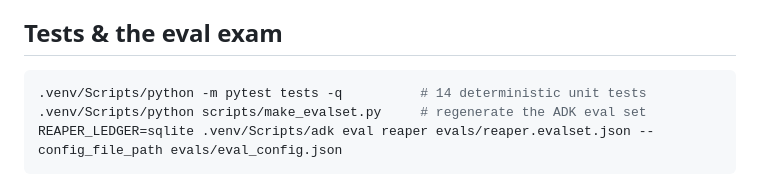
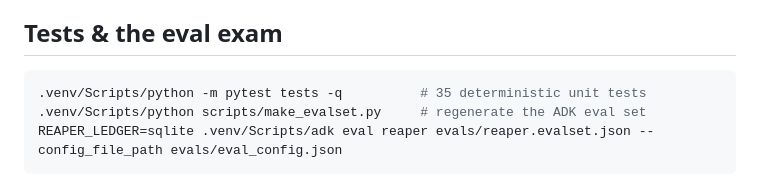
Before and after one commit to N-45div/Reaper, a Markdown page: README.md, the part around the change. Rendered like a GitHub page.

Commit message:
docs: correct the unit-test count

````diff
--- a/README.md
+++ b/README.md
@@ -77,7 +77,7 @@ deterministic gate block a clause whose written words and numerals disagree.
 ## Tests & the eval exam
 
 ```bash
-.venv/Scripts/python -m pytest tests -q          # 14 deterministic unit tests
+.venv/Scripts/python -m pytest tests -q          # 35 deterministic unit tests
 .venv/Scripts/python scripts/make_evalset.py     # regenerate the ADK eval set
 REAPER_LEDGER=sqlite .venv/Scripts/adk eval reaper evals/reaper.evalset.json --config_file_path evals/eval_config.json
 ```
````
